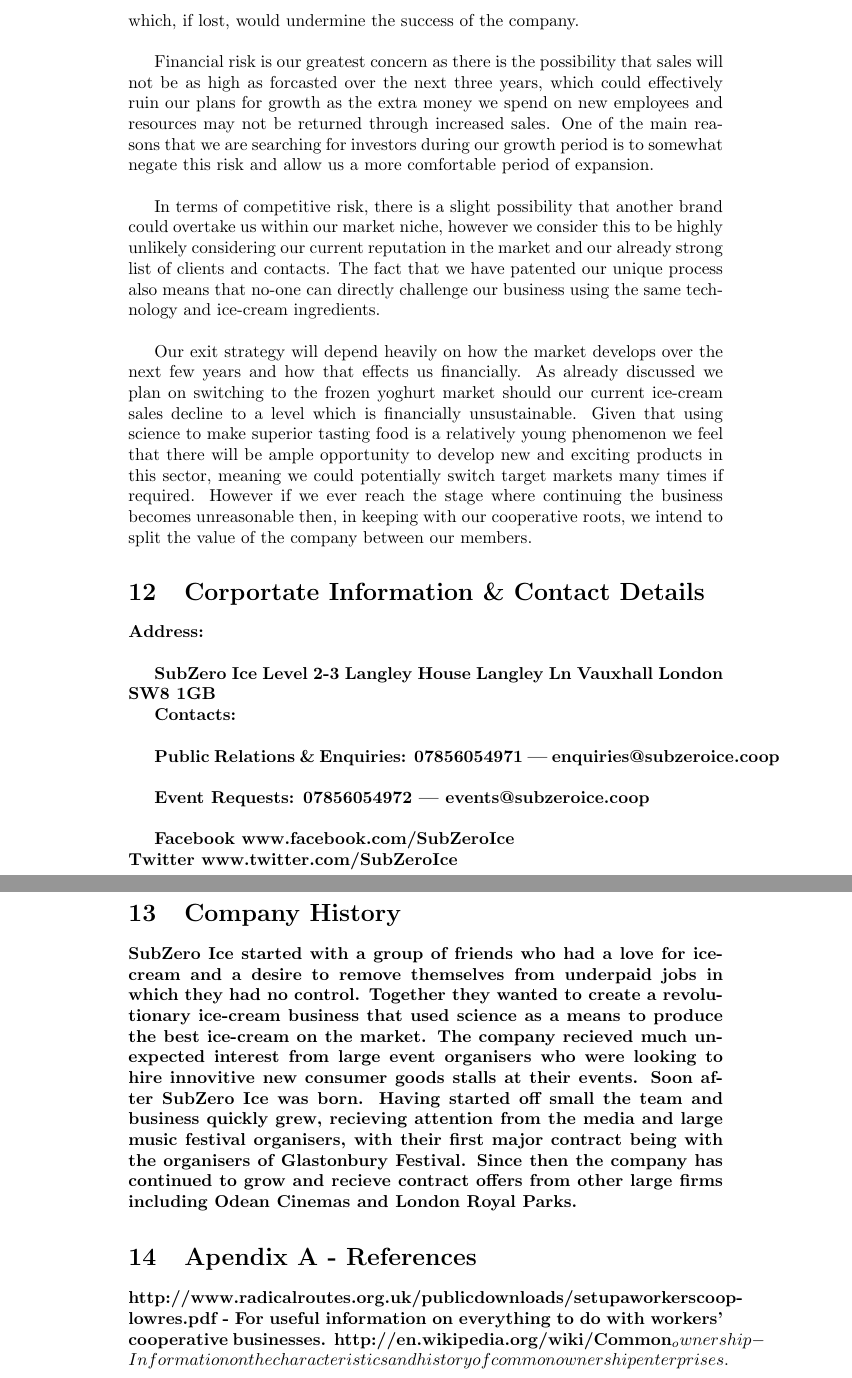
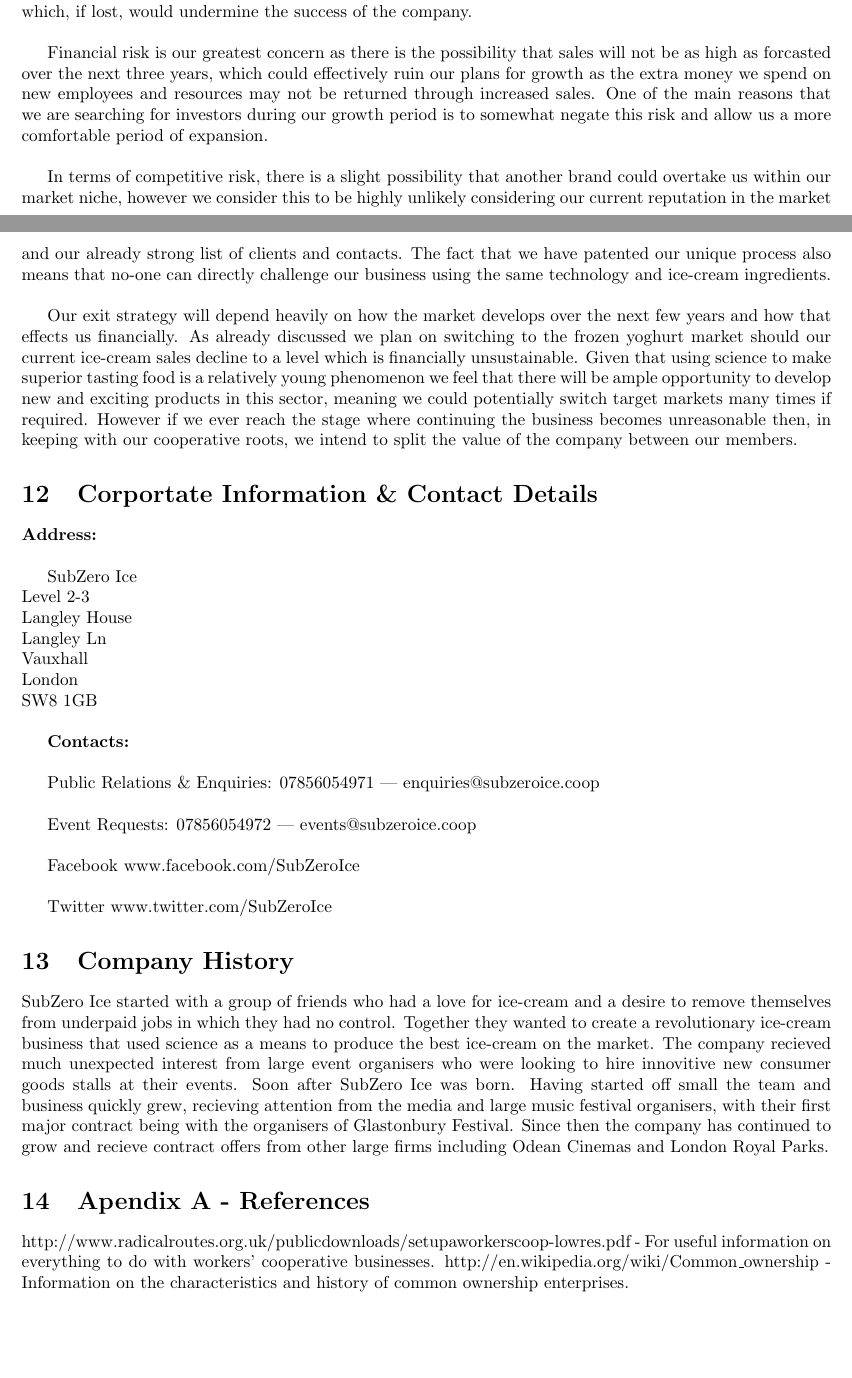
Before and after one commit to bmh10/management, a LaTeX document (business.tex): two parts of pages 26 and 27 of 27 before the commit and two parts of pages 19 and 20 of 20 after it, joined at a grey line, cut so that both start at the same text, the shorter picture padded with empty space. Compiled offline with pdfLaTeX.

Commit message:
Increased margin width and changed some formatting

```diff
--- a/business.tex
+++ b/business.tex
@@ -1,6 +1,7 @@
 \documentclass{article}
 \usepackage{graphicx}
 \usepackage{array}
+\usepackage{fullpage}
 \begin{document}
 
 % --- TITLE PAGE --- %
@@ -420,23 +421,24 @@
 
 \section{Corportate Information \& Contact Details}
 
-\bf{Address:} \\
+{\bf Address:} \\
 
-SubZero Ice
-Level 2-3
-Langley House
-Langley Ln
-Vauxhall
-London
-SW8 1GB
+SubZero Ice \\
+Level 2-3 \\
+Langley House \\
+Langley Ln \\
+Vauxhall \\
+London \\
+SW8 1GB \\
 
-\bf{Contacts:} \\
+{\bf Contacts:} \\
 
 Public Relations \& Enquiries: 07856054971 | enquiries@subzeroice.coop \\
 
 Event Requests: 07856054972 | events@subzeroice.coop \\
 
 Facebook www.facebook.com/SubZeroIce \\
+
 Twitter www.twitter.com/SubZeroIce
 
 
@@ -447,6 +449,6 @@
 \section{Apendix A - References}
 
 http://www.radicalroutes.org.uk/publicdownloads/setupaworkerscoop-lowres.pdf - For useful information on everything to do with workers' cooperative businesses.
-http://en.wikipedia.org/wiki/Common_ownership - Information on the characteristics and history of common ownership enterprises.
+http://en.wikipedia.org/wiki/Common\_ownership - Information on the characteristics and history of common ownership enterprises.
 
 \end{document}
```
Also changed, not shown: business.pdf, 4 other files.
